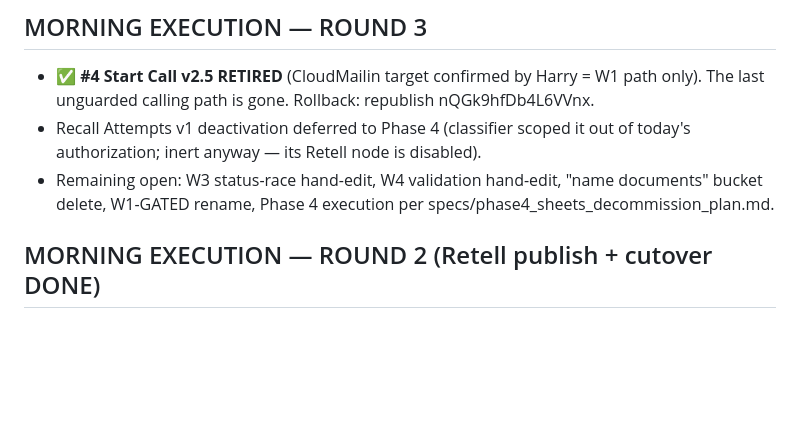
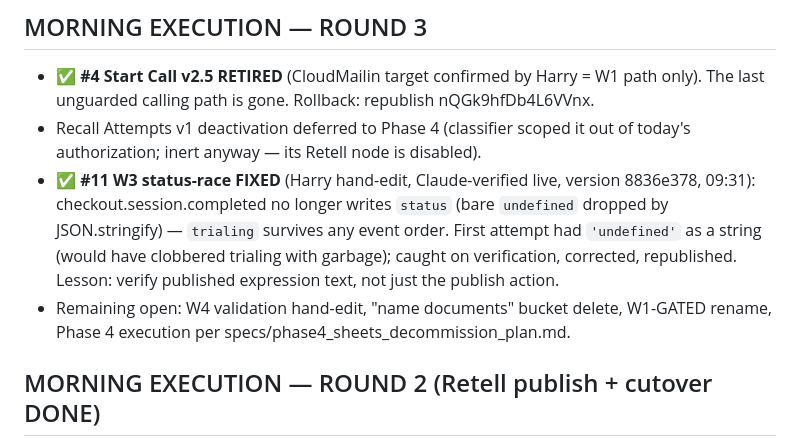
Before and after one commit to Harry-Bird/llavai-website, a Markdown page: specs/overnight/LOG.md, the part around the change. GitHub-like rendering; blank space fills up the shorter version.

Commit message:
Log: W3 status-race fixed and verified live (retro critical action #1)
Co-Authored-By: Claude Opus 4.8 <noreply@anthropic.com>

```diff
--- a/specs/overnight/LOG.md
+++ b/specs/overnight/LOG.md
@@ -5,9 +5,14 @@
   only). The last unguarded calling path is gone. Rollback: republish nQGk9hfDb4L6VVnx.
 - Recall Attempts v1 deactivation deferred to Phase 4 (classifier scoped it out of
   today's authorization; inert anyway — its Retell node is disabled).
-- Remaining open: W3 status-race hand-edit, W4 validation hand-edit, "name documents"
-  bucket delete, W1-GATED rename, Phase 4 execution per
-  specs/phase4_sheets_decommission_plan.md.
+- ✅ **#11 W3 status-race FIXED** (Harry hand-edit, Claude-verified live, version
+  8836e378, 09:31): checkout.session.completed no longer writes `status` (bare
+  `undefined` dropped by JSON.stringify) — `trialing` survives any event order.
+  First attempt had `'undefined'` as a string (would have clobbered trialing with
+  garbage); caught on verification, corrected, republished. Lesson: verify published
+  expression text, not just the publish action.
+- Remaining open: W4 validation hand-edit, "name documents" bucket delete,
+  W1-GATED rename, Phase 4 execution per specs/phase4_sheets_decommission_plan.md.
 
 ## MORNING EXECUTION — ROUND 2 (Retell publish + cutover DONE)
 - ✅ **#3 Retell agent v1 PUBLISHED** (verified: is_published:true, webhook→W2, 12
```
